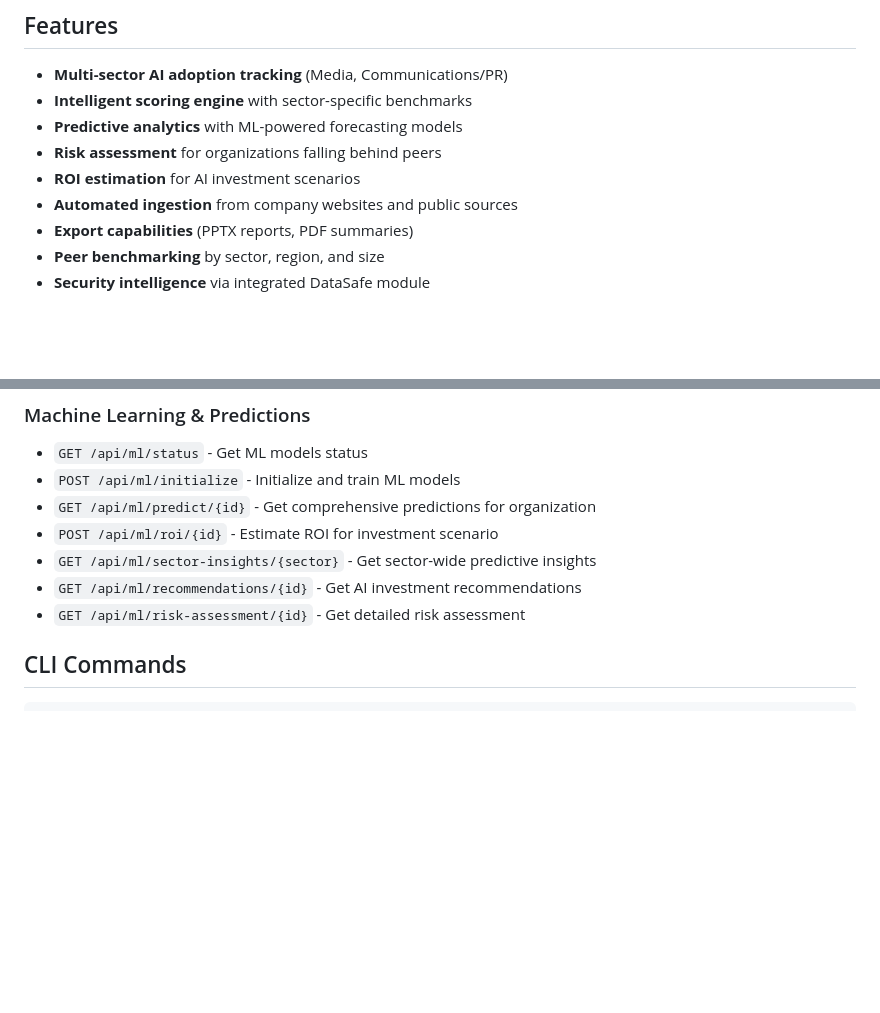
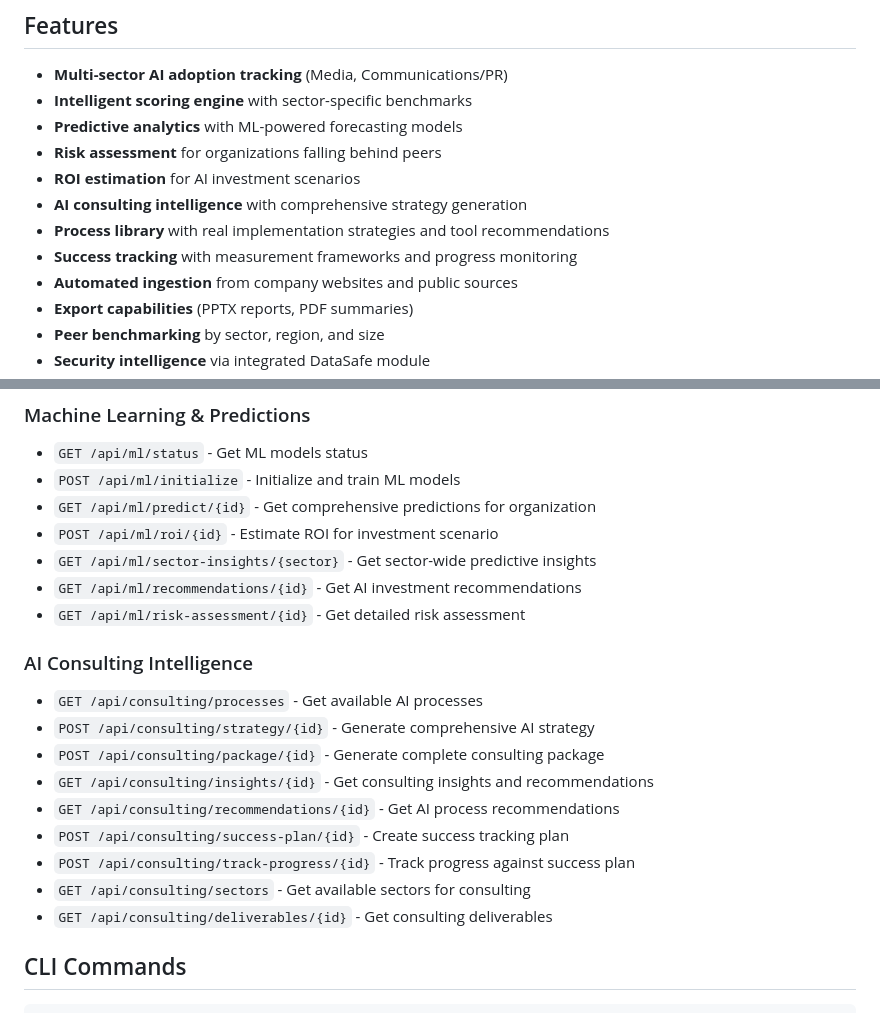
Before and after one commit to pauldevelopai/mediamap, a Markdown page: README.md, 2 parts joined by grey strips. Rendered like a GitHub page; blank space fills up the shorter version.

Commit message:
docs: Update README with consulting features and API endpoints
- Add AI consulting intelligence features to feature list
- Document 9 new consulting API endpoints
- Include process library, strategy generation, success tracking
- Update API documentation with comprehensive consulting capabilities

```diff
--- a/README.md
+++ b/README.md
@@ -41,6 +41,9 @@ docker-compose up --build
 - **Predictive analytics** with ML-powered forecasting models
 - **Risk assessment** for organizations falling behind peers
 - **ROI estimation** for AI investment scenarios
+- **AI consulting intelligence** with comprehensive strategy generation
+- **Process library** with real implementation strategies and tool recommendations
+- **Success tracking** with measurement frameworks and progress monitoring
 - **Automated ingestion** from company websites and public sources
 - **Export capabilities** (PPTX reports, PDF summaries)
 - **Peer benchmarking** by sector, region, and size
@@ -70,6 +73,17 @@ docker-compose up --build
 - `GET /api/ml/sector-insights/{sector}` - Get sector-wide predictive insights
 - `GET /api/ml/recommendations/{id}` - Get AI investment recommendations
 - `GET /api/ml/risk-assessment/{id}` - Get detailed risk assessment
+
+### AI Consulting Intelligence
+- `GET /api/consulting/processes` - Get available AI processes
+- `POST /api/consulting/strategy/{id}` - Generate comprehensive AI strategy
+- `POST /api/consulting/package/{id}` - Generate complete consulting package
+- `GET /api/consulting/insights/{id}` - Get consulting insights and recommendations
+- `GET /api/consulting/recommendations/{id}` - Get AI process recommendations
+- `POST /api/consulting/success-plan/{id}` - Create success tracking plan
+- `POST /api/consulting/track-progress/{id}` - Track progress against success plan
+- `GET /api/consulting/sectors` - Get available sectors for consulting
+- `GET /api/consulting/deliverables/{id}` - Get consulting deliverables
 
 ## CLI Commands
 
```
